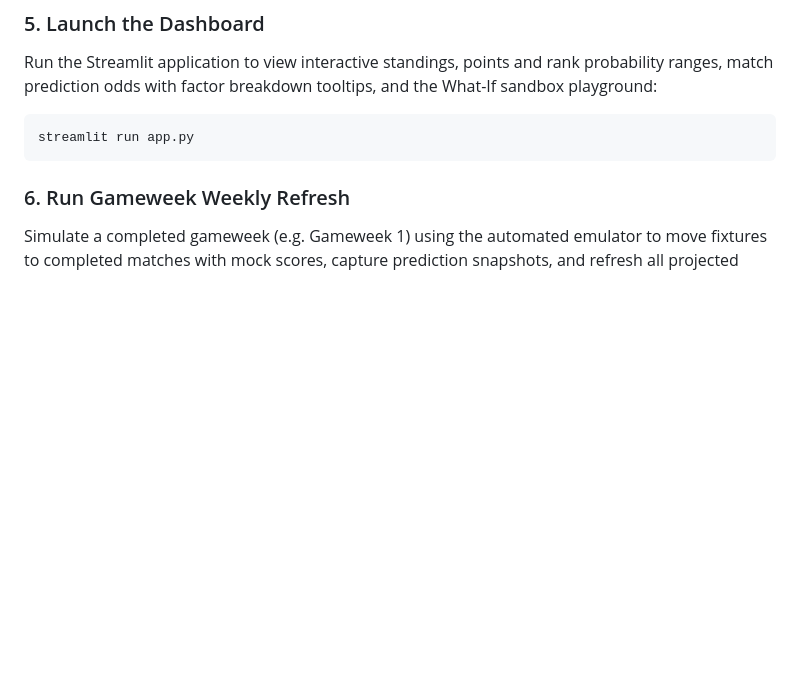
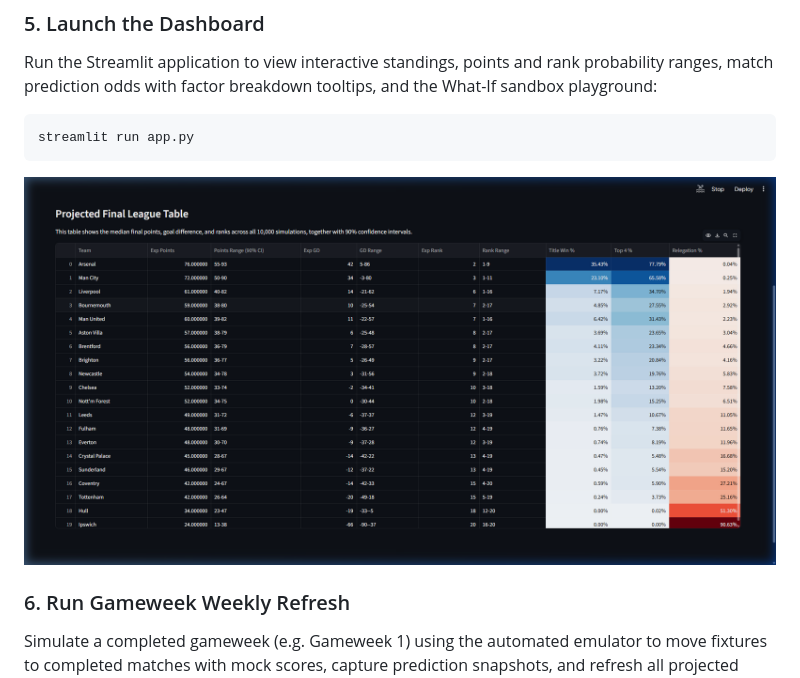
Before and after one commit to kiganyamburu/EPL-Season-Predictor, a Markdown page: README.md, the part around the change. GitHub-like rendering; pictures changed too: assets/dashboard_preview.png (added); blank space fills up the shorter version.

Commit message:
(readme.md): Added a snapshot of frontend in the readme

````diff
--- a/README.md
+++ b/README.md
@@ -67,6 +67,9 @@ Run the Streamlit application to view interactive standings, points and rank pro
 streamlit run app.py
 ```
 
+![Dashboard Preview](assets/dashboard_preview.png)
+
+
 ### 6. Run Gameweek Weekly Refresh
 Simulate a completed gameweek (e.g. Gameweek 1) using the automated emulator to move fixtures to completed matches with mock scores, capture prediction snapshots, and refresh all projected standings:
 ```bash
````
Also changed, not shown: output/evaluation_report.md (+2 -2 lines), 7 other files.
